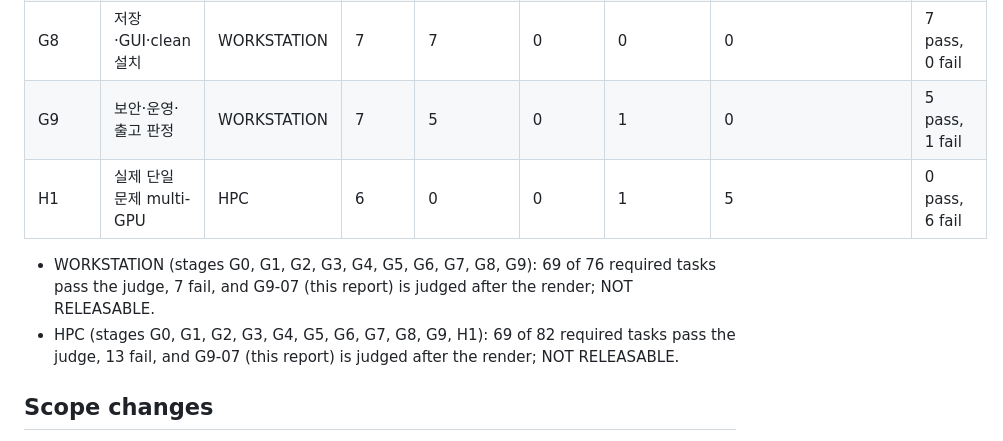
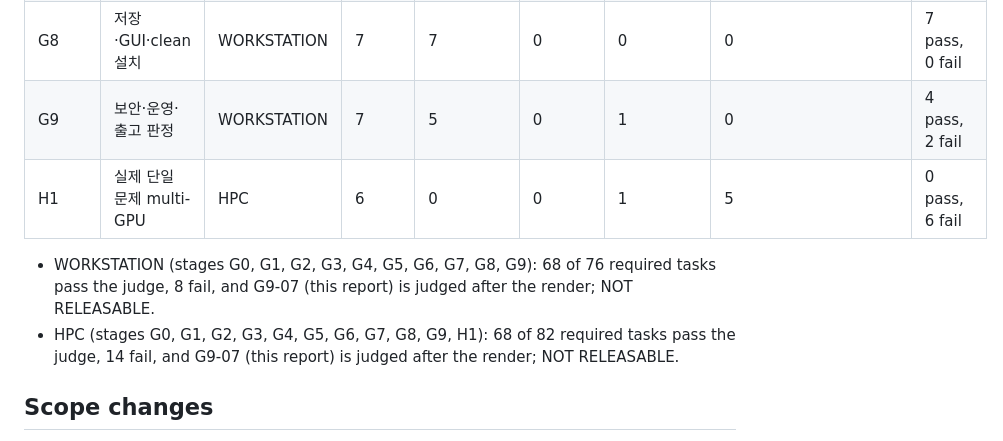
Before and after one commit to EMinsight/TorchFDTD, a Markdown page: docs/RELEASE_SCOPE.md, the part around the change. Drawn GitHub-style.

```diff
--- a/docs/RELEASE_SCOPE.md
+++ b/docs/RELEASE_SCOPE.md
@@ -106,11 +106,11 @@ Rendered from [validation/completion_gates.json](validation/completion_gates.jso
 | G6 | 사용자 물리·역설계 API | WORKSTATION | 8 | 8 | 0 | 0 | 0 | 8 pass, 0 fail |
 | G7 | 대표 응용·동일 정확도 비용 | WORKSTATION | 5 | 0 | 0 | 5 | 0 | 0 pass, 5 fail |
 | G8 | 저장·GUI·clean 설치 | WORKSTATION | 7 | 7 | 0 | 0 | 0 | 7 pass, 0 fail |
-| G9 | 보안·운영·출고 판정 | WORKSTATION | 7 | 5 | 0 | 1 | 0 | 5 pass, 1 fail |
+| G9 | 보안·운영·출고 판정 | WORKSTATION | 7 | 5 | 0 | 1 | 0 | 4 pass, 2 fail |
 | H1 | 실제 단일 문제 multi-GPU | HPC | 6 | 0 | 0 | 1 | 5 | 0 pass, 6 fail |
 
-- WORKSTATION (stages G0, G1, G2, G3, G4, G5, G6, G7, G8, G9): 69 of 76 required tasks pass the judge, 7 fail, and G9-07 (this report) is judged after the render; NOT RELEASABLE.
-- HPC (stages G0, G1, G2, G3, G4, G5, G6, G7, G8, G9, H1): 69 of 82 required tasks pass the judge, 13 fail, and G9-07 (this report) is judged after the render; NOT RELEASABLE.
+- WORKSTATION (stages G0, G1, G2, G3, G4, G5, G6, G7, G8, G9): 68 of 76 required tasks pass the judge, 8 fail, and G9-07 (this report) is judged after the render; NOT RELEASABLE.
+- HPC (stages G0, G1, G2, G3, G4, G5, G6, G7, G8, G9, H1): 68 of 82 required tasks pass the judge, 14 fail, and G9-07 (this report) is judged after the render; NOT RELEASABLE.
 <!-- stage-status:end -->
 
 ## Scope changes
```
Also changed, not shown: docs/VALIDATION_REPORT.md (+6 -7 lines).
